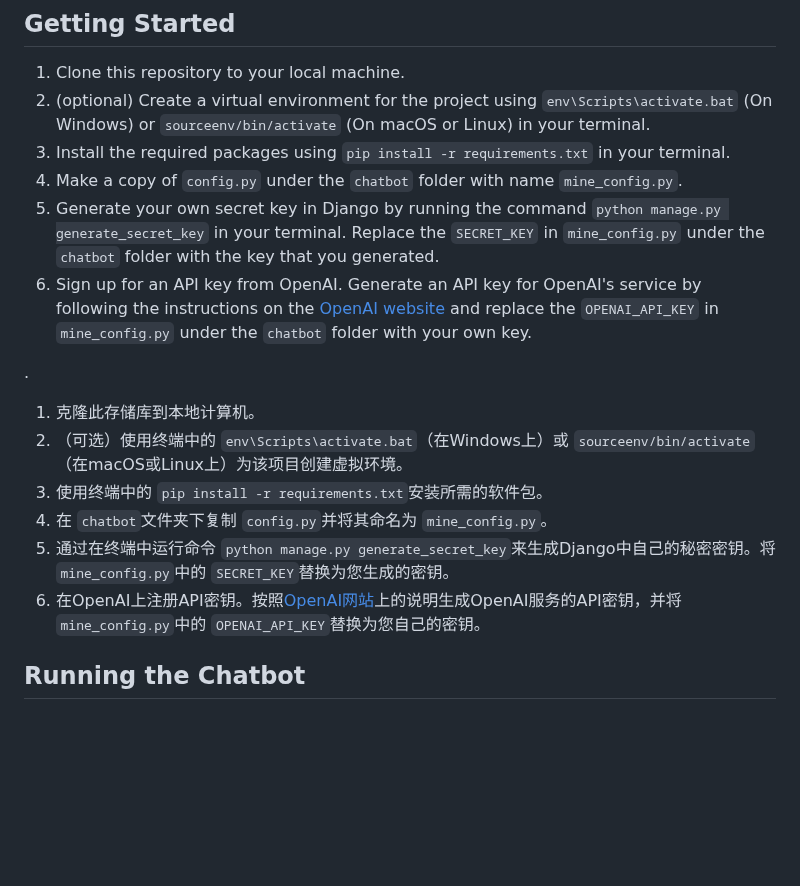
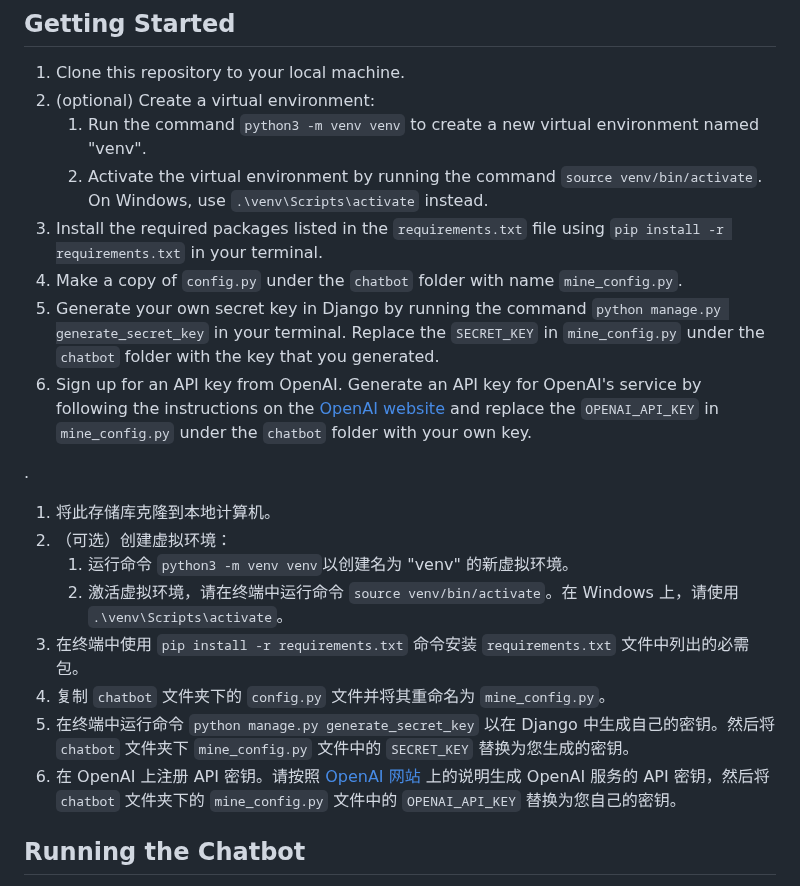
Before and after one commit to lilycyf/chatgpt-rpg, a Markdown page: README.md, the part around the change. Rendered like a GitHub page; blank space fills up the shorter version.

```diff
--- a/README.md
+++ b/README.md
@@ -11,19 +11,24 @@ This project is a chatbot application that uses OpenAI's gpt-3.5-turboGPT to gen
 ## Getting Started
 
 1. Clone this repository to your local machine.
-2. (optional) Create a virtual environment for the project using `env\Scripts\activate.bat` (On Windows) or `sourceenv/bin/activate` (On macOS or Linux) in your terminal.
-3. Install the required packages using `pip install -r requirements.txt` in your terminal.
+2. (optional) Create a virtual environment:
+   1. Run the command `python3 -m venv venv` to create a new virtual environment named "venv".
+   2. Activate the virtual environment by running the command `source venv/bin/activate`. On Windows, use `.\venv\Scripts\activate` instead.
+3. Install the required packages listed in the `requirements.txt` file using `pip install -r requirements.txt` in your terminal.
 4. Make a copy of  `config.py` under the `chatbot` folder with name `mine_config.py`.
 5. Generate your own secret key in Django by running the command `python manage.py generate_secret_key` in your terminal. Replace the `SECRET_KEY` in `mine_config.py` under the `chatbot` folder with the key that you generated.
 6. Sign up for an API key from OpenAI. Generate an API key for OpenAI's service by following the instructions on the [OpenAI website](https://platform.openai.com/account/api-keys) and replace the `OPENAI_API_KEY` in `mine_config.py` under the `chatbot` folder with your own key.
 
 .
-1. 克隆此存储库到本地计算机。
-2. （可选）使用终端中的 `env\Scripts\activate.bat`（在Windows上）或 `sourceenv/bin/activate`（在macOS或Linux上）为该项目创建虚拟环境。
-3. 使用终端中的 `pip install -r requirements.txt`安装所需的软件包。
-4. 在 `chatbot`文件夹下复制 `config.py`并将其命名为 `mine_config.py`。
-5. 通过在终端中运行命令 `python manage.py generate_secret_key`来生成Django中自己的秘密密钥。将 `mine_config.py`中的 `SECRET_KEY`替换为您生成的密钥。
-6. 在OpenAI上注册API密钥。按照[OpenAI网站](https://platform.openai.com/account/api-keys)上的说明生成OpenAI服务的API密钥，并将 `mine_config.py`中的 `OPENAI_API_KEY`替换为您自己的密钥。
+
+1. 将此存储库克隆到本地计算机。
+3. （可选）创建虚拟环境：
+   1. 运行命令 `python3 -m venv venv`以创建名为 "venv" 的新虚拟环境。
+   2. 激活虚拟环境，请在终端中运行命令 `source venv/bin/activate`。在 Windows 上，请使用 `.\venv\Scripts\activate`。
+4. 在终端中使用 `pip install -r requirements.txt` 命令安装 `requirements.txt` 文件中列出的必需包。
+5. 复制 `chatbot` 文件夹下的 `config.py` 文件并将其重命名为 `mine_config.py`。
+6. 在终端中运行命令 `python manage.py generate_secret_key` 以在 Django 中生成自己的密钥。然后将 `chatbot` 文件夹下 `mine_config.py` 文件中的 `SECRET_KEY` 替换为您生成的密钥。
+7. 在 OpenAI 上注册 API 密钥。请按照 [OpenAI 网站](https://platform.openai.com/account/api-keys) 上的说明生成 OpenAI 服务的 API 密钥，然后将 `chatbot` 文件夹下的 `mine_config.py` 文件中的 `OPENAI_API_KEY` 替换为您自己的密钥。
 
 ## Running the Chatbot
 
```
